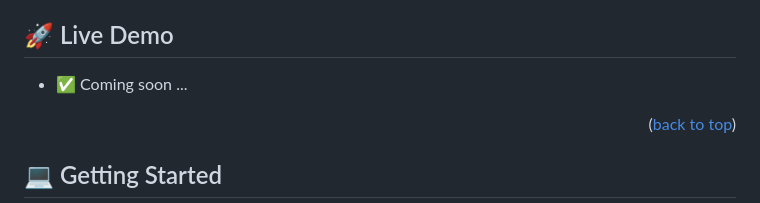
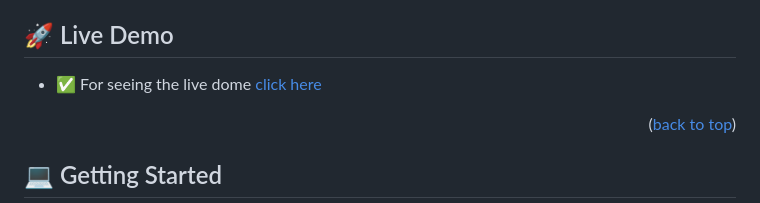
Before and after one commit to Alibaba2023/Leaderboard, a Markdown page: README.md, the part around the change. Drawn GitHub-style.

```diff
--- a/README.md
+++ b/README.md
@@ -65,7 +65,7 @@
 
 ## 🚀 Live Demo <a name="live-demo"></a>
 
-- ✅ Coming soon ...
+- ✅ For seeing the live dome [click here](https://alibaba2023.github.io/Leaderboard/dist/)
 
 
 <p align="right">(<a href="#readme-top">back to top</a>)</p>
```
